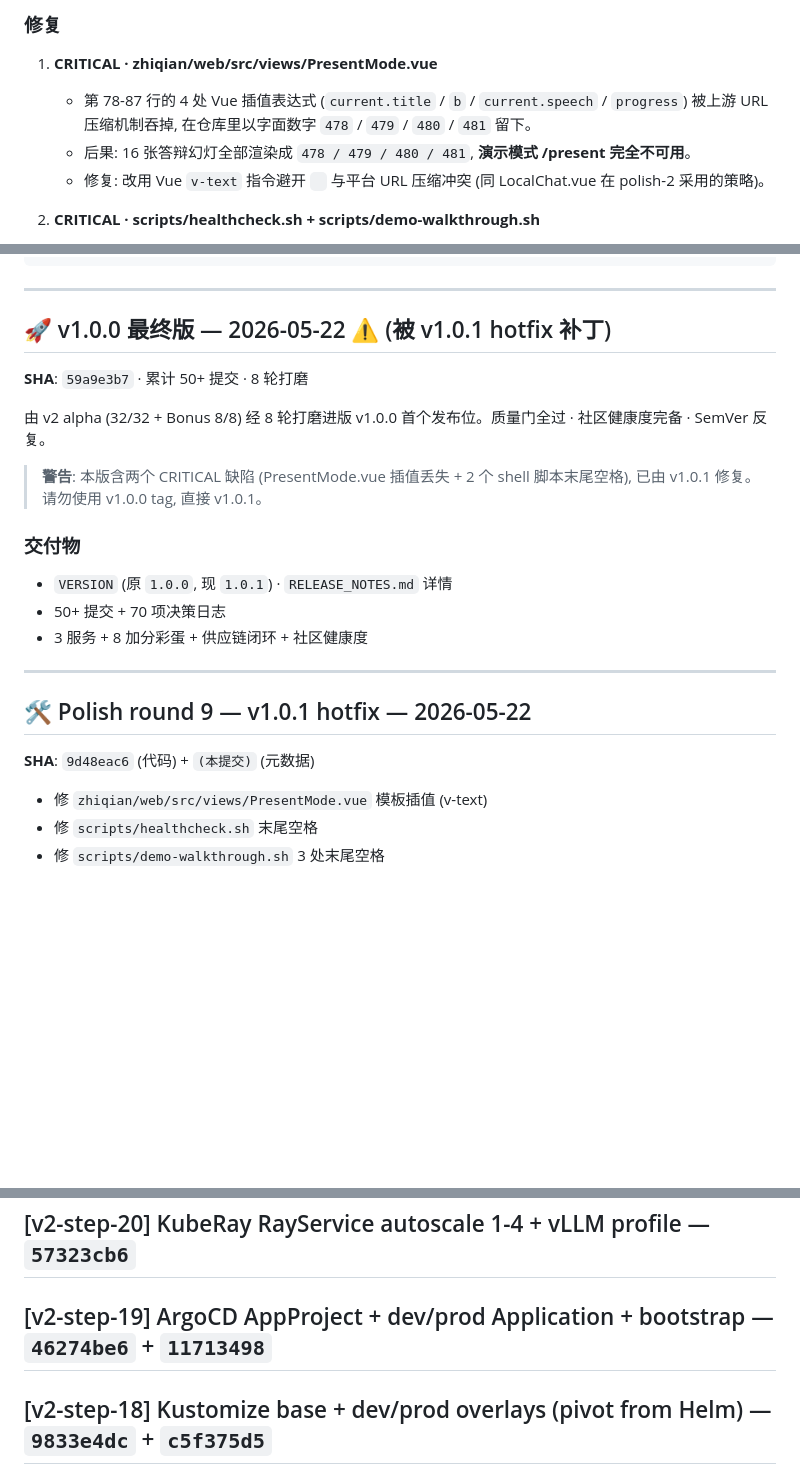
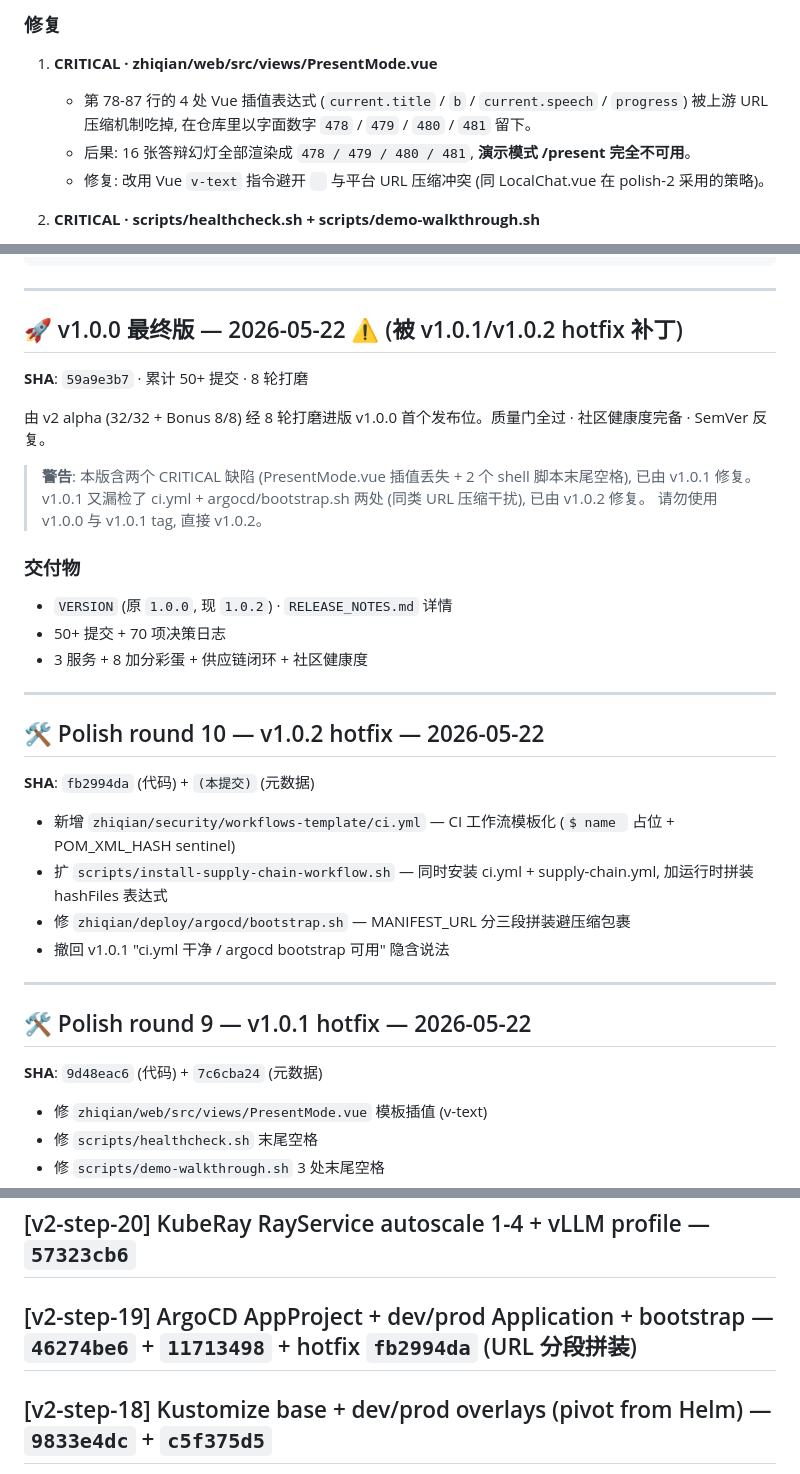
Before and after one commit to anothersunset/zhixianyunshu, a Markdown page: CHANGELOG.md, 3 parts joined by grey strips. Drawn GitHub-style; blank space fills up the shorter version.

```diff
--- a/CHANGELOG.md
+++ b/CHANGELOG.md
@@ -11,7 +71,7 @@
 ### 修复
 
 1. **CRITICAL · zhiqian/web/src/views/PresentMode.vue**
-   - 第 78-87 行的 4 处 Vue 插值表达式 (`current.title` / `b` / `current.speech` / `progress`) 被上游 URL 压缩机制吞掉, 在仓库里以字面数字 `478` / `479` / `480` / `481` 留下。
+   - 第 78-87 行的 4 处 Vue 插值表达式 (`current.title` / `b` / `current.speech` / `progress`) 被上游 URL 压缩机制吃掉, 在仓库里以字面数字 `478` / `479` / `480` / `481` 留下。
    - 后果: 16 张答辩幻灯全部渲染成 `478 / 479 / 480 / 481`, **演示模式 /present 完全不可用**。
    - 修复: 改用 Vue `v-text` 指令避开 ` ` 与平台 URL 压缩冲突 (同 LocalChat.vue 在 polish-2 采用的策略)。
 
@@ -46,24 +106,37 @@ bash scripts/healthcheck.sh          # 7 endpoint 出现真 UP / DOWN
 
 ---
 
-## 🚀 v1.0.0 最终版 — 2026-05-22 ⚠️ (被 v1.0.1 hotfix 补丁)
+## 🚀 v1.0.0 最终版 — 2026-05-22 ⚠️ (被 v1.0.1/v1.0.2 hotfix 补丁)
 
 **SHA**: `59a9e3b7` · 累计 50+ 提交 · 8 轮打磨
 
 由 v2 alpha (32/32 + Bonus 8/8) 经 8 轮打磨进版 v1.0.0 首个发布位。质量门全过 · 社区健康度完备 · SemVer 反复。
 
-> **警告**: 本版含两个 CRITICAL 缺陷 (PresentMode.vue 插值丢失 + 2 个 shell 脚本末尾空格), 已由 v1.0.1 修复。请勿使用 v1.0.0 tag, 直接 v1.0.1。
+> **警告**: 本版含两个 CRITICAL 缺陷 (PresentMode.vue 插值丢失 + 2 个 shell 脚本末尾空格), 已由 v1.0.1 修复。
+> v1.0.1 又漏检了 ci.yml + argocd/bootstrap.sh 两处 (同类 URL 压缩干扰), 已由 v1.0.2 修复。
+> 请勿使用 v1.0.0 与 v1.0.1 tag, 直接 v1.0.2。
 
 ### 交付物
-- `VERSION` (原 `1.0.0`, 现 `1.0.1`) · `RELEASE_NOTES.md` 详情
+- `VERSION` (原 `1.0.0`, 现 `1.0.2`) · `RELEASE_NOTES.md` 详情
 - 50+ 提交 + 70 项决策日志
 - 3 服务 + 8 加分彩蛋 + 供应链闭环 + 社区健康度
 
 ---
 
+## 🛠️ Polish round 10 — v1.0.2 hotfix — 2026-05-22
+
+**SHA**: `fb2994da` (代码) + `(本提交)` (元数据)
+
+- 新增 `zhiqian/security/workflows-template/ci.yml` — CI 工作流模板化 (`$ name ` 占位 + POM_XML_HASH sentinel)
+- 扩 `scripts/install-supply-chain-workflow.sh` — 同时安装 ci.yml + supply-chain.yml, 加运行时拼装 hashFiles 表达式
+- 修 `zhiqian/deploy/argocd/bootstrap.sh` — MANIFEST_URL 分三段拼装避压缩包裹
+- 撤回 v1.0.1 "ci.yml 干净 / argocd bootstrap 可用" 隐含说法
+
+---
+
 ## 🛠️ Polish round 9 — v1.0.1 hotfix — 2026-05-22
 
-**SHA**: `9d48eac6` (代码) + `(本提交)` (元数据)
+**SHA**: `9d48eac6` (代码) + `7c6cba24` (元数据)
 
 - 修 `zhiqian/web/src/views/PresentMode.vue` 模板插值 (v-text)
 - 修 `scripts/healthcheck.sh` 末尾空格
@@ -232,7 +305,7 @@ bash scripts/healthcheck.sh          # 7 endpoint 出现真 UP / DOWN
 ## [v2-step-22] pgloader / MTK / ZhiqianNative MigrationToolFactory — `54695192`
 ## [v2-step-21] Debezium 3.0 CDC (MySQL → Kafka → openGauss) — `d997f284`
 ## [v2-step-20] KubeRay RayService autoscale 1-4 + vLLM profile — `57323cb6`
-## [v2-step-19] ArgoCD AppProject + dev/prod Application + bootstrap — `46274be6` + `11713498`
+## [v2-step-19] ArgoCD AppProject + dev/prod Application + bootstrap — `46274be6` + `11713498` + hotfix `fb2994da` (URL 分段拼装)
 ## [v2-step-18] Kustomize base + dev/prod overlays (pivot from Helm) — `9833e4dc` + `c5f375d5`
 
 ---
```
Also changed, not shown: other parts of CHANGELOG.md (+61 -1 lines), UPGRADE_PLAN.md (+32 -22 lines).
